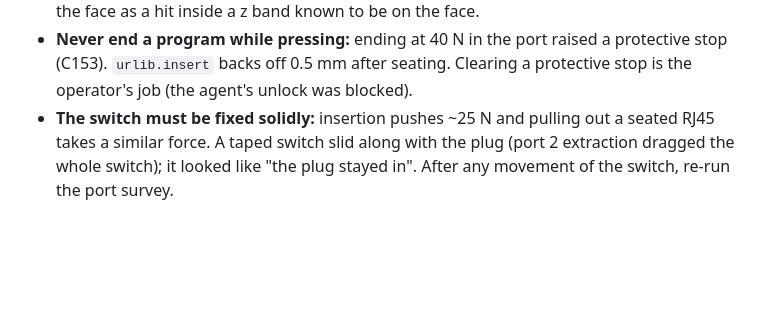
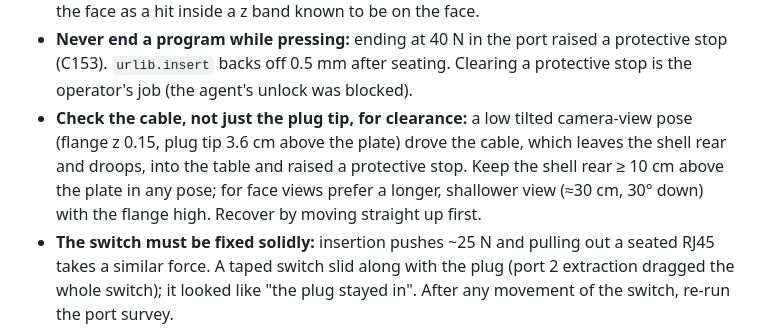
Before and after one commit to DeepSharkH/order2cobot, a Markdown page: porttest/LEARNINGS.md, the part around the change. Drawn GitHub-style; blank space fills up the shorter version.

Commit message:
porttest: learnings - cable clearance for camera-view poses
Co-Authored-By: Claude Opus 5.5 <noreply@anthropic.com>

```diff
--- a/porttest/LEARNINGS.md
+++ b/porttest/LEARNINGS.md
@@ -160,6 +160,11 @@ Port 1 seated by the robot without hints: link up 1000 Mb/s full, 0 flaps.
 - **Never end a program while pressing:** ending at 40 N in the port raised a protective
   stop (C153). `urlib.insert` backs off 0.5 mm after seating. Clearing a protective stop
   is the operator's job (the agent's unlock was blocked).
+- **Check the cable, not just the plug tip, for clearance:** a low tilted camera-view pose
+  (flange z 0.15, plug tip 3.6 cm above the plate) drove the cable, which leaves the shell
+  rear and droops, into the table and raised a protective stop. Keep the shell rear ≥ 10 cm
+  above the plate in any pose; for face views prefer a longer, shallower view (≈30 cm,
+  30° down) with the flange high. Recover by moving straight up first.
 - **The switch must be fixed solidly:** insertion pushes ~25 N and pulling out a seated
   RJ45 takes a similar force. A taped switch slid along with the plug (port 2 extraction
   dragged the whole switch); it looked like "the plug stayed in". After any movement of
```
